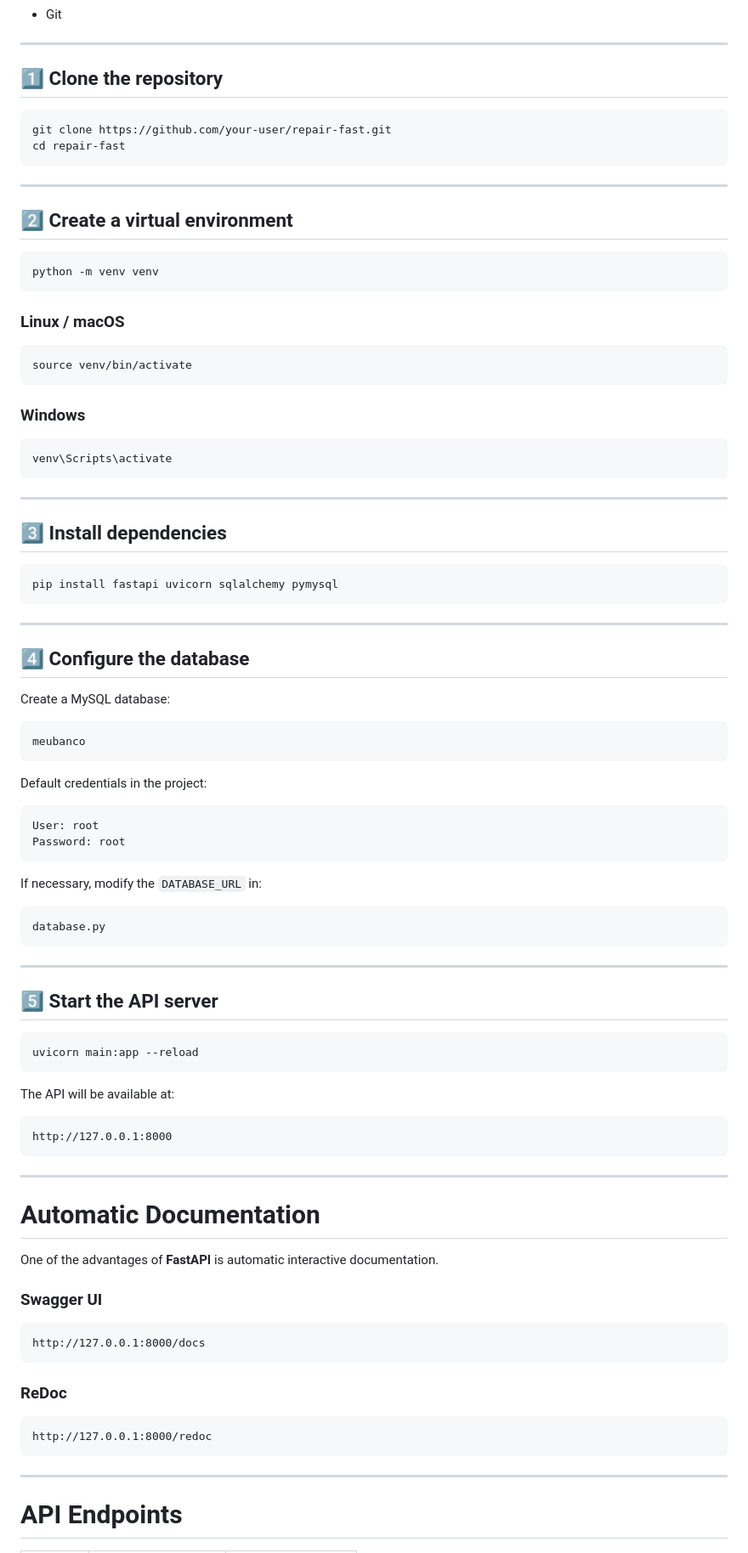
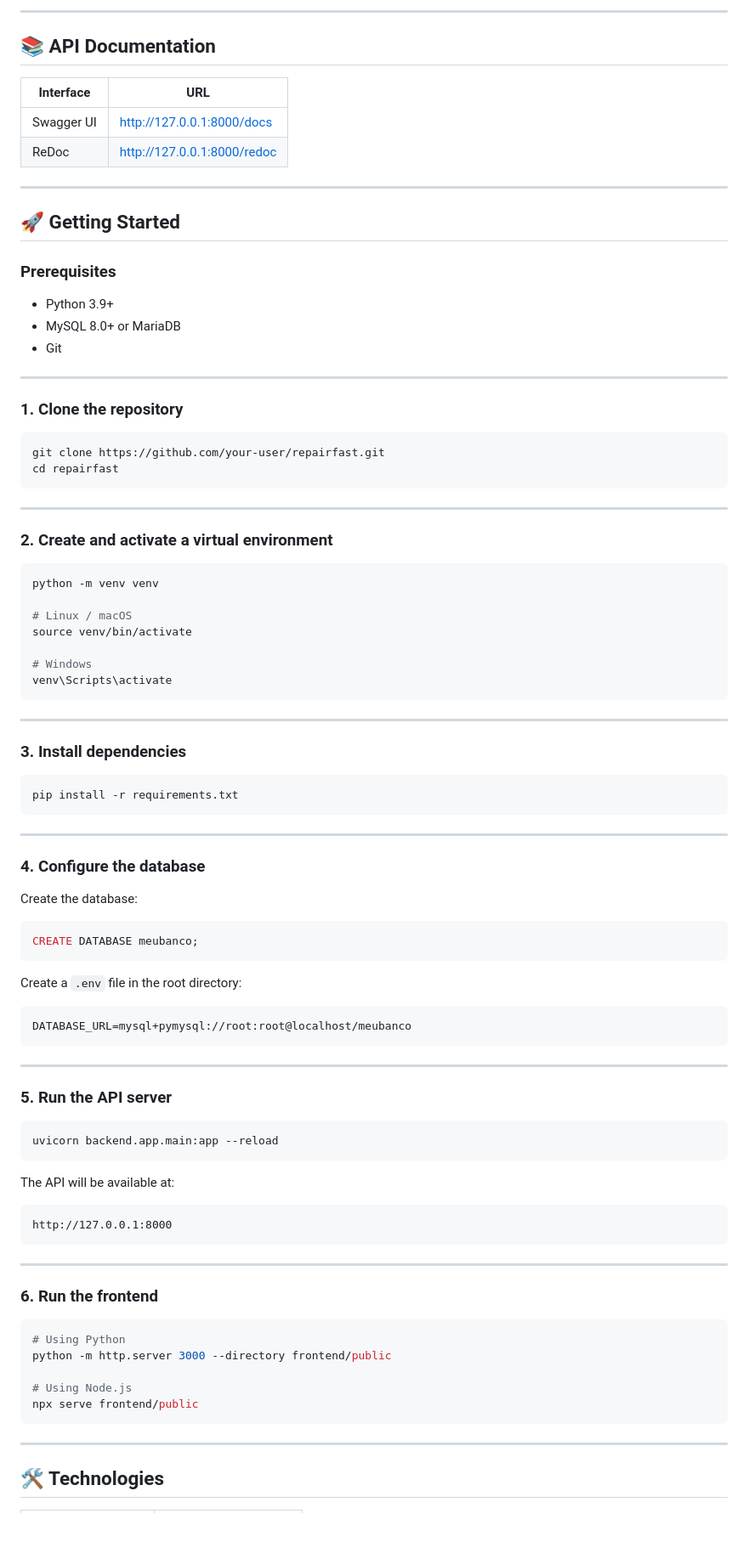
Before and after one commit to saitoken241/REPAIRFAST, a Markdown page: README.md, the part around one of its changes. Shown at 85% size. Drawn GitHub-style; blank space fills up the shorter version.

`````diff
--- a/README.md
+++ b/README.md
@@ -104,71 +133,75 @@ The architecture was designed to support future expansion such as:
+---
+
+## 📚 API Documentation
+
+| Interface  | URL                            |
+|------------|--------------------------------|
+| Swagger UI | http://127.0.0.1:8000/docs     |
+| ReDoc      | http://127.0.0.1:8000/redoc    |
+
+---
+
+## 🚀 Getting Started
+
+### Prerequisites
+
+- Python 3.9+
+- MySQL 8.0+ or MariaDB
 - Git
 
 ---
 
-## 1️⃣ Clone the repository
+### 1. Clone the repository
 
 ```bash
-git clone https://github.com/your-user/repair-fast.git
-cd repair-fast
+git clone https://github.com/your-user/repairfast.git
+cd repairfast
 ````
 
 ---
 
-## 2️⃣ Create a virtual environment
+### 2. Create and activate a virtual environment
 
 ```bash
 python -m venv venv
-```
 
-### Linux / macOS
+# Linux / macOS
+source venv/bin/activate
 
-```bash
-source venv/bin/activate
-```
-
-### Windows
-
-```bash
+# Windows
 venv\Scripts\activate
 ```
 
 ---
 
-## 3️⃣ Install dependencies
+### 3. Install dependencies
 
 ```bash
-pip install fastapi uvicorn sqlalchemy pymysql
+pip install -r requirements.txt
 ```
 
 ---
 
-## 4️⃣ Configure the database
+### 4. Configure the database
 
-Create a MySQL database:
+Create the database:
 
-```
-meubanco
+```sql
+CREATE DATABASE meubanco;
 ```
 
-Default credentials in the project:
+Create a `.env` file in the root directory:
 
-```
-User: root
-Password: root
-```
-
-If necessary, modify the `DATABASE_URL` in:
-
-```
-database.py
+```env
+DATABASE_URL=mysql+pymysql://root:root@localhost/meubanco
 ```
 
 ---
 
-## 5️⃣ Start the API server
+### 5. Run the API server
 
 ```bash
-uvicorn main:app --reload
+uvicorn backend.app.main:app --reload
 ```
 
 The API will be available at:
@@ -179,23 +212,17 @@ http://127.0.0.1:8000
 
 ---
 
-#  Automatic Documentation
+### 6. Run the frontend
 
-One of the advantages of **FastAPI** is automatic interactive documentation.
+```bash
+# Using Python
+python -m http.server 3000 --directory frontend/public
 
-### Swagger UI
-
-```
-http://127.0.0.1:8000/docs
-```
-
-### ReDoc
-
-```
-http://127.0.0.1:8000/redoc
+# Using Node.js
+npx serve frontend/public
 ```
 
 ---
 
-#  API Endpoints
+## 🛠️ Technologies
 
`````
Also changed, not shown: other parts of README.md (+129 -131 lines).
